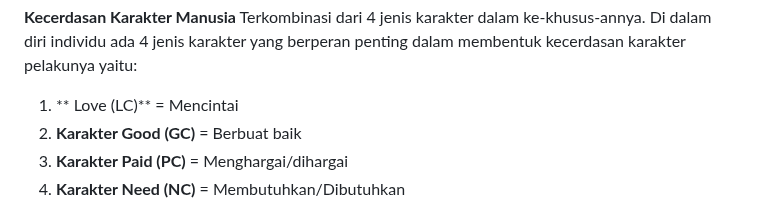
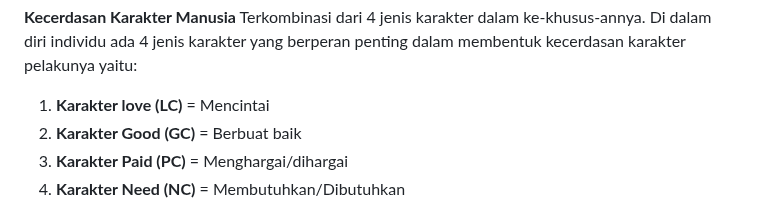
Before and after one commit to Cerdas-Bangsa-Ubelasy-NKHM-Nusantara/Aplikasi-Ubelasy-NKHM-Nusantara, a Markdown page: assets/dokumen/MENCINTAI_DIRI_SENDIRI.md, the part around one of its changes. GitHub-like rendering.

Commit message:
Update character descriptions in MENCINTAI_DIRI_SENDIRI.md

```diff
--- a/assets/dokumen/MENCINTAI_DIRI_SENDIRI.md
+++ b/assets/dokumen/MENCINTAI_DIRI_SENDIRI.md
@@ -50,7 +50,7 @@ Mencintai diri sendiri berarti kamu bersedia meningkatkan kualitas kecerdasan ka
 
 **Kecerdasan Karakter Manusia** Terkombinasi dari 4 jenis karakter dalam ke‑khusus‑annya. Di dalam diri individu ada 4 jenis karakter yang berperan penting dalam membentuk kecerdasan karakter pelakunya yaitu:
 
-1. ** Love (LC)** = Mencintai
+1. **Karakter love (LC)** = Mencintai
 2. **Karakter Good (GC)** = Berbuat baik
 3. **Karakter Paid (PC)** = Menghargai/dihargai
 4. **Karakter Need (NC)** = Membutuhkan/Dibutuhkan
```
Also changed, not shown: other parts of assets/dokumen/MENCINTAI_DIRI_SENDIRI.md (+1 -1 lines).
